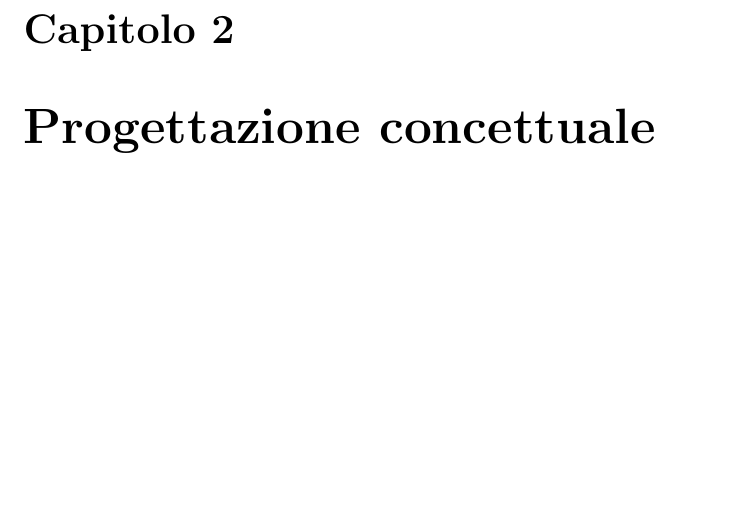
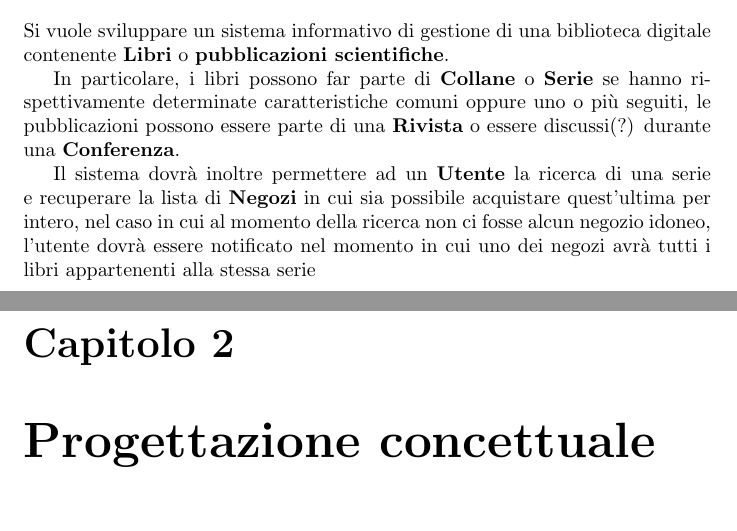
Before and after one commit to simoneparente/Biblioteca, a LaTeX document (Documentazione/LateX/main.tex, which reads Documentazione/LateX/Argomenti/Capitolo1.tex): part of page 4 of 5 before the commit and two parts of pages 3 and 4 of 5 after it, the two joined at a grey line, cut at the place of the change, the shorter picture padded with empty space. Compiled offline with pdfLaTeX.

Commit message:
UML v4 aggiornato e inizio documentazione

```diff
--- a/Documentazione/LateX/Argomenti/Capitolo1.tex
+++ b/Documentazione/LateX/Argomenti/Capitolo1.tex
@@ -1 +1,12 @@
 \chapter{Requisiti identificati}
+Si vuole sviluppare un sistema informativo di gestione di una biblioteca digitale contenente \textbf{Libri} o
+\textbf{pubblicazioni scientifiche}.
+
+In particolare, i libri possono far parte di \textbf{Collane} o \textbf{Serie} se hanno rispettivamente determinate caratteristiche
+comuni oppure uno o più seguiti, le pubblicazioni possono essere parte di una \textbf{Rivista} o essere discussi(?)
+durante una \textbf{Conferenza}.
+
+Il sistema dovrà inoltre permettere ad un \textbf{Utente} la ricerca di una serie
+e recuperare la lista di \textbf{Negozi} in cui sia possibile acquistare quest'ultima per intero,
+nel caso in cui al momento della ricerca non ci fosse alcun negozio idoneo, l'utente dovrà essere
+notificato nel momento in cui uno dei negozi avrà tutti i libri appartenenti alla stessa serie
```
Also changed, not shown: Documentazione/LateX/main.pdf, Schemi/UMLv4.png, 5 other files.
